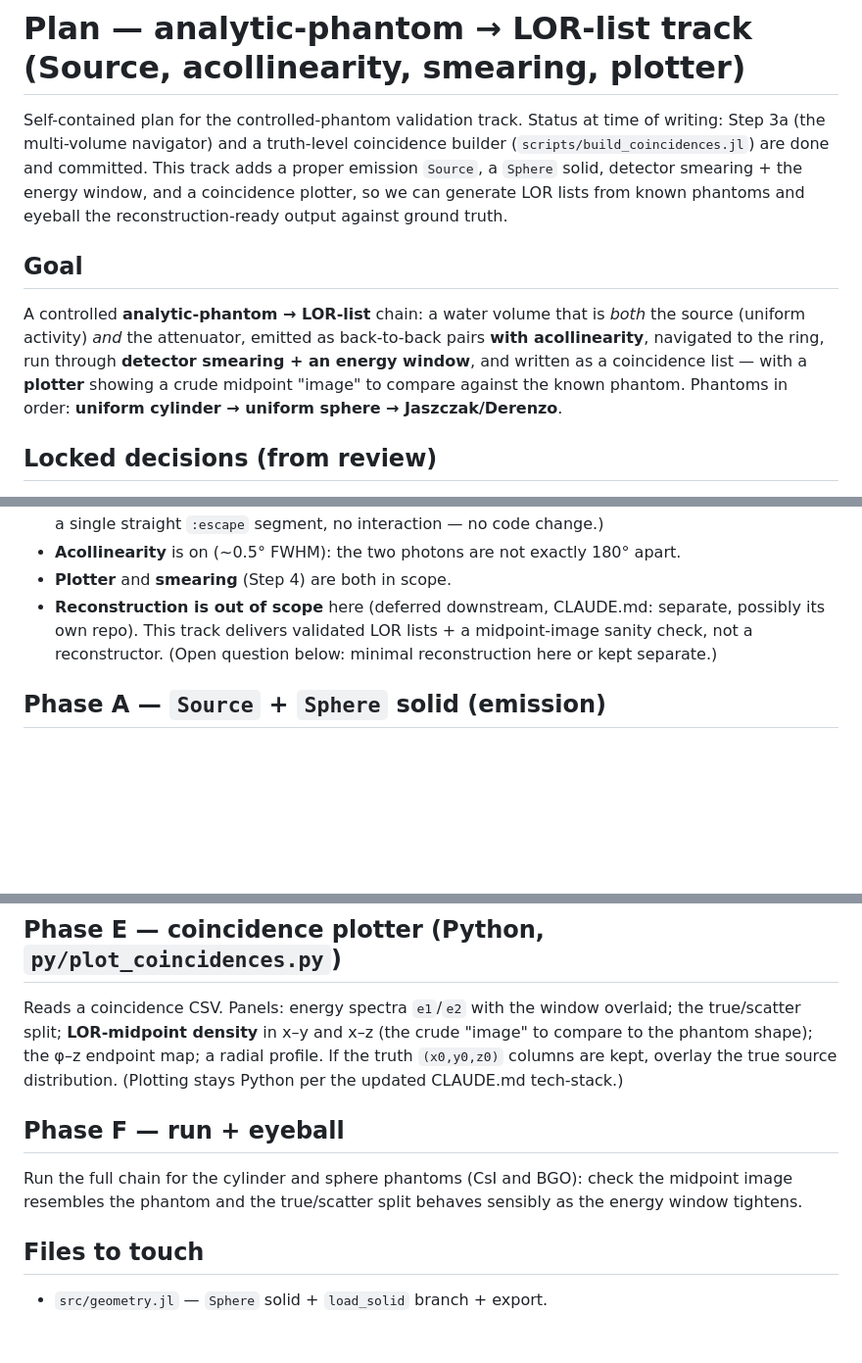
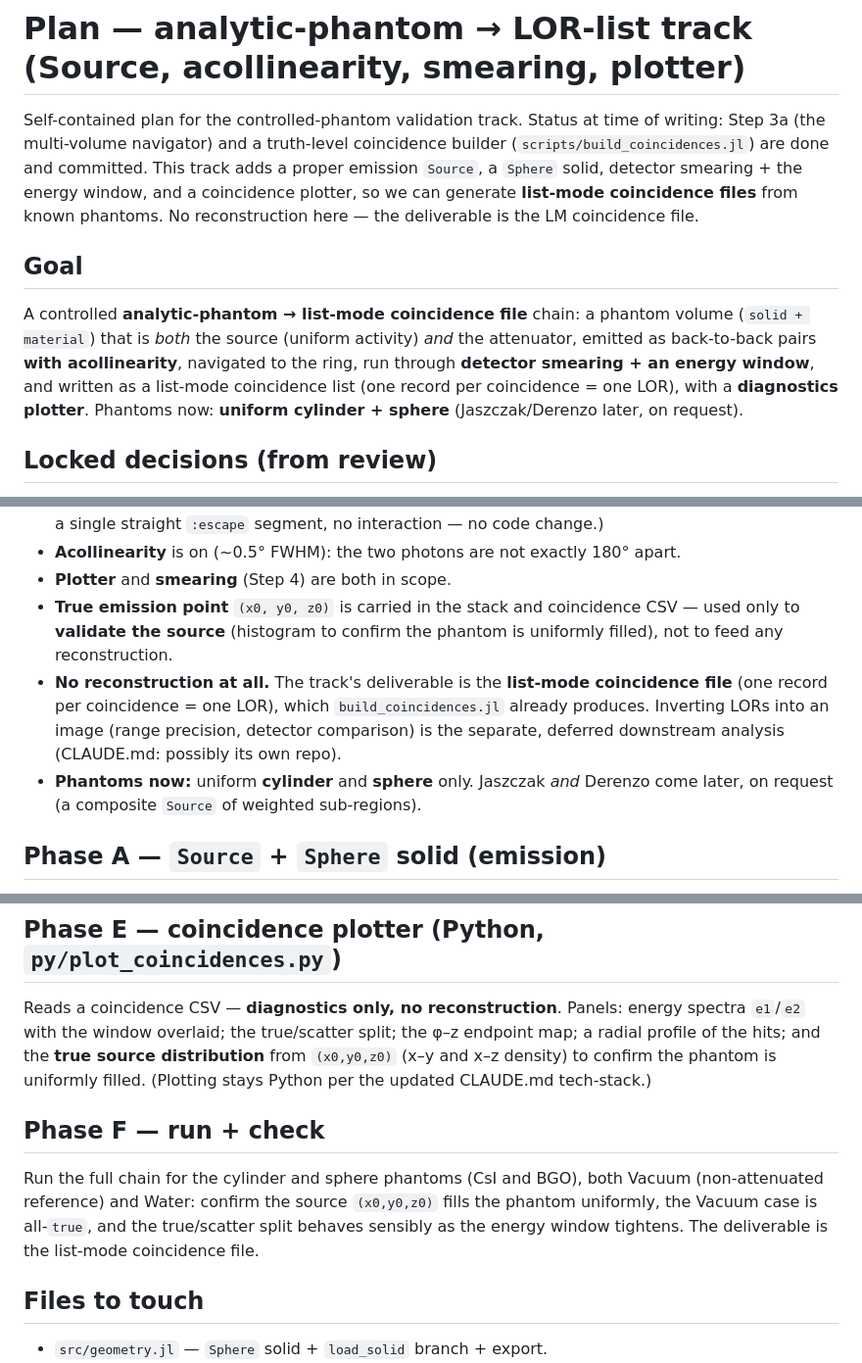
Before and after one commit to jjgomezcadenas/PTCryspMC.jl, a Markdown page: dev/phantom_track_plan.md, 3 parts joined by grey strips. Shown at 98% size. Rendered like a GitHub page; blank space fills up the shorter version.

Commit message:
Plan: resolve open choices, no reconstruction (deliverable = LM coincidence file)
Fold in the four resolutions: sphere R=8 cm (JSON default); cylinder + sphere now,
Jaszczak/Derenzo later on request; carry true emission point (x0,y0,z0) for source
validation only; and NO reconstruction -- the track ends at the list-mode
coincidence file (inverting LORs to an image is the separate deferred downstream).
Plotter is now diagnostics-only; Phase F checks the Vacuum reference is all-true
and the source fills the phantom uniformly.

Co-Authored-By: Claude Opus 4.8 (1M context) <noreply@anthropic.com>

```diff
--- a/dev/phantom_track_plan.md
+++ b/dev/phantom_track_plan.md
@@ -4,17 +4,17 @@ Self-contained plan for the controlled-phantom validation track. Status at time
 writing: Step 3a (the multi-volume navigator) and a truth-level coincidence builder
 (`scripts/build_coincidences.jl`) are done and committed. This track adds a proper
 emission `Source`, a `Sphere` solid, detector smearing + the energy window, and a
-coincidence plotter, so we can generate LOR lists from known phantoms and eyeball the
-reconstruction-ready output against ground truth.
+coincidence plotter, so we can generate **list-mode coincidence files** from known
+phantoms. No reconstruction here — the deliverable is the LM coincidence file.
 
 ## Goal
 
-A controlled **analytic-phantom → LOR-list** chain: a water volume that is *both* the
-source (uniform activity) *and* the attenuator, emitted as back-to-back pairs **with
-acollinearity**, navigated to the ring, run through **detector smearing + an energy
-window**, and written as a coincidence list — with a **plotter** showing a crude
-midpoint "image" to compare against the known phantom. Phantoms in order:
-**uniform cylinder → uniform sphere → Jaszczak/Derenzo**.
+A controlled **analytic-phantom → list-mode coincidence file** chain: a phantom volume
+(`solid + material`) that is *both* the source (uniform activity) *and* the attenuator,
+emitted as back-to-back pairs **with acollinearity**, navigated to the ring, run through
+**detector smearing + an energy window**, and written as a list-mode coincidence list (one
+record per coincidence = one LOR), with a **diagnostics plotter**. Phantoms now:
+**uniform cylinder + sphere** (Jaszczak/Derenzo later, on request).
 
 ## Locked decisions (from review)
 
@@ -30,10 +30,15 @@ midpoint "image" to compare against the known phantom. Phantoms in order:
   `:escape` segment, no interaction — no code change.)
 - **Acollinearity** is on (~0.5° FWHM): the two photons are not exactly 180° apart.
 - **Plotter** and **smearing** (Step 4) are both in scope.
-- **Reconstruction is out of scope** here (deferred downstream, CLAUDE.md: separate,
-  possibly its own repo). This track delivers validated LOR lists + a midpoint-image
-  sanity check, not a reconstructor. (Open question below: minimal reconstruction here
-  or kept separate.)
+- **True emission point** `(x0, y0, z0)` is carried in the stack and coincidence CSV — used
+  only to **validate the source** (histogram to confirm the phantom is uniformly filled),
+  not to feed any reconstruction.
+- **No reconstruction at all.** The track's deliverable is the **list-mode coincidence
+  file** (one record per coincidence = one LOR), which `build_coincidences.jl` already
+  produces. Inverting LORs into an image (range precision, detector comparison) is the
+  separate, deferred downstream analysis (CLAUDE.md: possibly its own repo).
+- **Phantoms now:** uniform **cylinder** and **sphere** only. Jaszczak *and* Derenzo come
+  later, on request (a composite `Source` of weighted sub-regions).
 
 ## Phase A — `Source` + `Sphere` solid (emission)
 
@@ -95,17 +100,18 @@ deferred** — there is no real `t` until the randoms pass, so `t` stays the dum
 
 ## Phase E — coincidence plotter (Python, `py/plot_coincidences.py`)
 
-Reads a coincidence CSV. Panels: energy spectra `e1`/`e2` with the window overlaid; the
-true/scatter split; **LOR-midpoint density** in x–y and x–z (the crude "image" to compare
-to the phantom shape); the φ–z endpoint map; a radial profile. If the truth `(x0,y0,z0)`
-columns are kept, overlay the true source distribution. (Plotting stays Python per the
-updated CLAUDE.md tech-stack.)
+Reads a coincidence CSV — **diagnostics only, no reconstruction**. Panels: energy spectra
+`e1`/`e2` with the window overlaid; the true/scatter split; the φ–z endpoint map; a radial
+profile of the hits; and the **true source distribution** from `(x0,y0,z0)` (x–y and x–z
+density) to confirm the phantom is uniformly filled. (Plotting stays Python per the updated
+CLAUDE.md tech-stack.)
 
-## Phase F — run + eyeball
+## Phase F — run + check
 
-Run the full chain for the cylinder and sphere phantoms (CsI and BGO): check the midpoint
-image resembles the phantom and the true/scatter split behaves sensibly as the energy
-window tightens.
+Run the full chain for the cylinder and sphere phantoms (CsI and BGO), both Vacuum
+(non-attenuated reference) and Water: confirm the source `(x0,y0,z0)` fills the phantom
+uniformly, the Vacuum case is all-`true`, and the true/scatter split behaves sensibly as
+the energy window tightens. The deliverable is the list-mode coincidence file.
 
 ## Files to touch
 
```
Also changed, not shown: other parts of dev/phantom_track_plan.md (+11 -10 lines).
